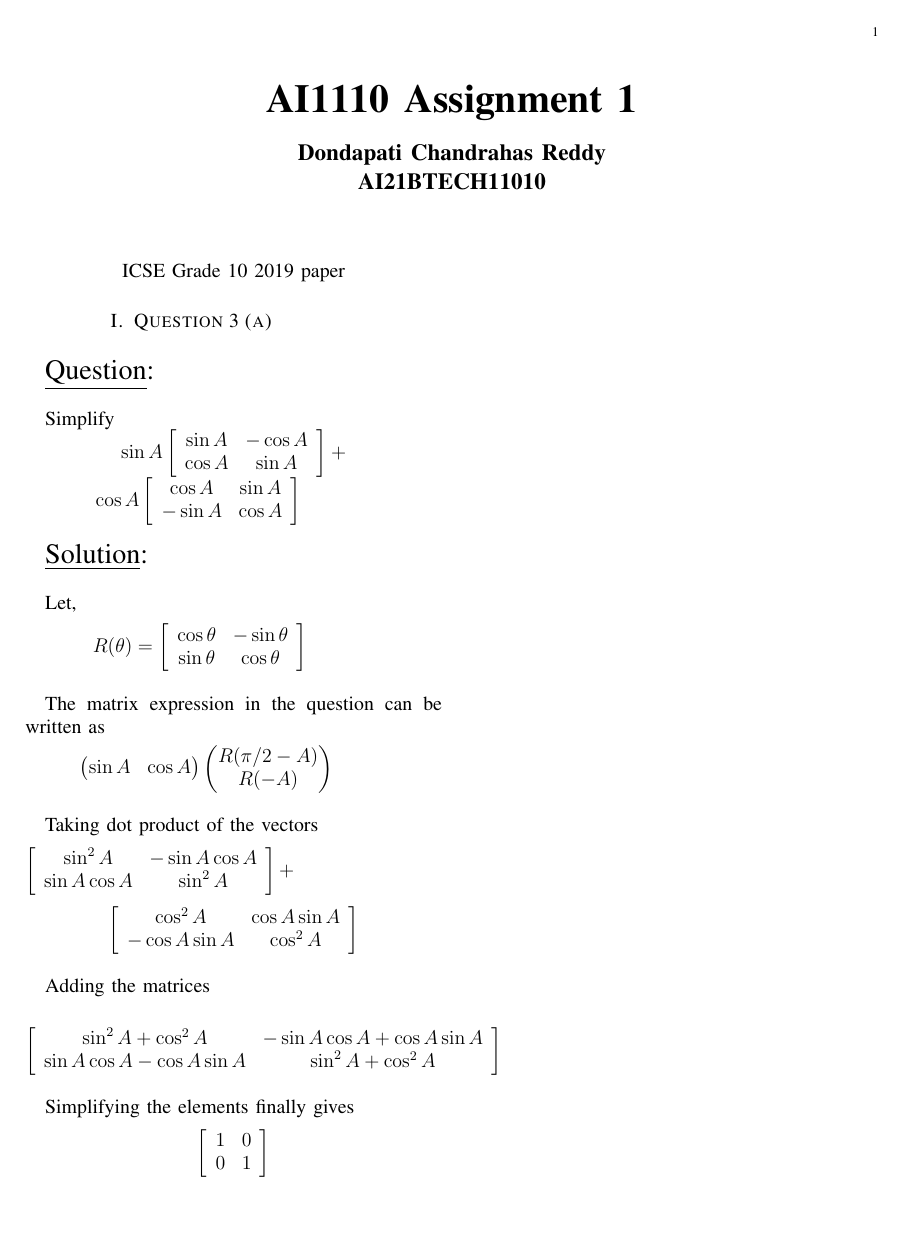
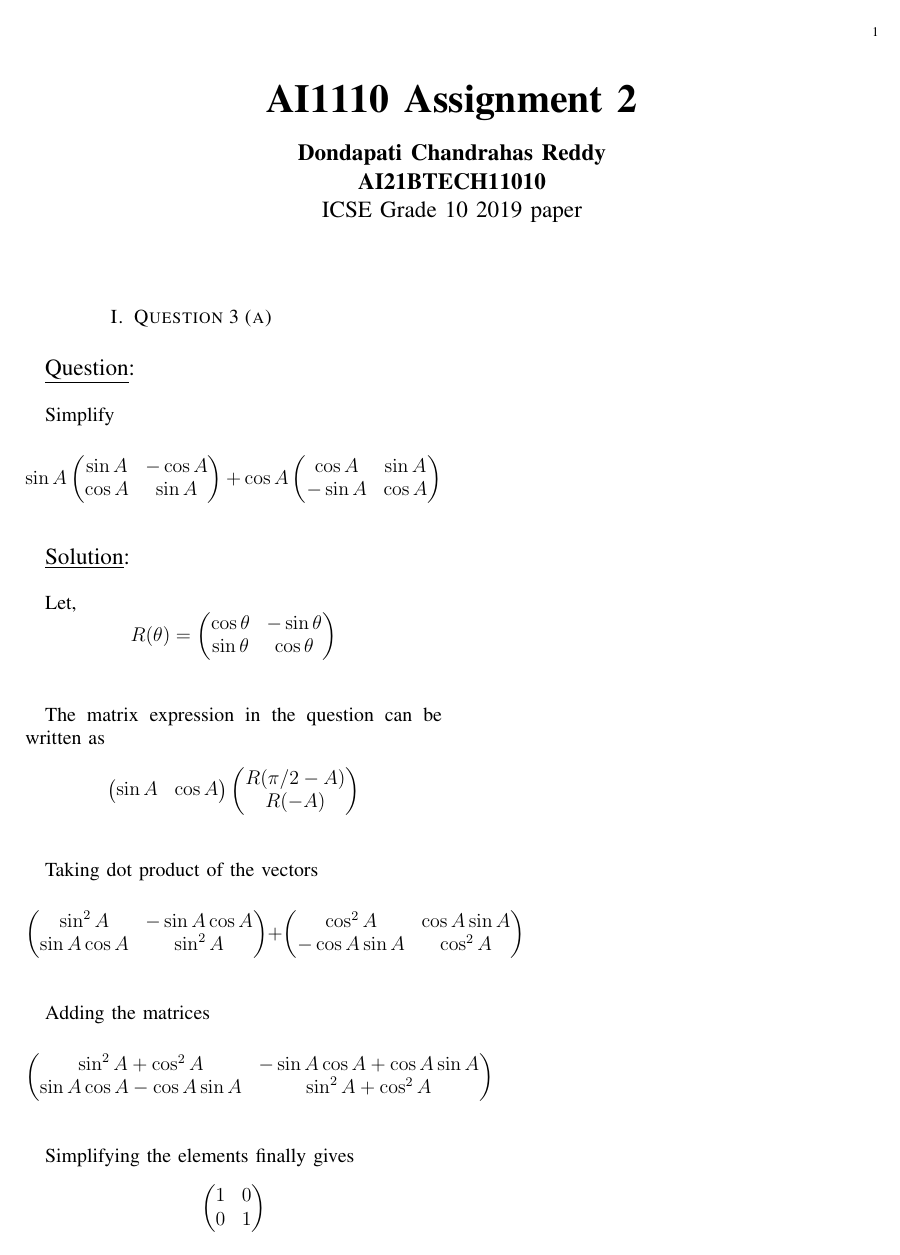
Before and after one commit to D-Chandrahas/AI1110, a LaTeX problem sheet (assignment_1/assignment_1.tex): the whole page. Compiled offline with pdfLaTeX.

Commit message:
Add files via upload

```diff
--- a/assignment_1/assignment_1.tex
+++ b/assignment_1/assignment_1.tex
@@ -14,47 +8,48 @@
 \begin{document}
-\title{\textbf{AI1110 Assignment 1} }
-\author{\textbf{Dondapati Chandrahas Reddy}\\\textbf{AI21BTECH11010}}
+
+\title{\textbf{AI1110 Assignment 2} }
+\author{\textbf{Dondapati Chandrahas Reddy}\\ \textbf{AI21BTECH11010}\\ ICSE Grade 10 2019 paper}
+
 \maketitle
-\begin{center}
-{ ICSE Grade 10 2019 paper}\end{center}\par
-{ \section {Question 3 (a) \newline}}
-{\Large \underline{Question}:\newline}
+
+{\section {Question 3 (a) \newline}}
+{\large \underline{Question}:\newline}
 
 Simplify
-\begin{center}$\sin A\left [\begin{array}{cc}\sin A &  -\cos A \\
-\cos A & \sin A\end{array}\right ]+\cos A\left [\begin{array}{cc}\cos A &  \sin A \\
--\sin A & \cos A\end{array}\right ]$\newline\end{center}\par
 
-{\Large \underline{Solution}: \newline }\par
+\begin{equation*}
+\sin A\myvec{\sin A &  -\cos A \\ \cos A & \sin A} + \cos A \myvec{\cos A &  \sin A \\ -\sin A & \cos A}
+\end{equation*}\\
+
+{\large \underline{Solution}:}\\
+
 Let,
-\begin{center}$R(\theta) =\left [\begin{array}{cc}\cos \theta &  -\sin \theta \\
-\sin \theta & \cos \theta\end{array}\right ]$\newline\end{center}\par
+\begin{equation*}
+R(\theta) = \myvec{\cos \theta &  -\sin \theta \\ \sin \theta & \cos \theta}
+\end{equation*}\\
 
 The matrix expression in the question can be written as
 
-\begin{center}
-$\myvec{\sin A & \cos A} \myvec{R(\pi/2 - A) \\ R( -A)}$\newline
-\end{center}\par
+\begin{equation*}
+\myvec{\sin A & \cos A} \myvec{R(\pi/2 - A) \\ R( -A)}
+\end{equation*}\\
 
 Taking dot product of the vectors
 
-\begin{center}
-\flushleft $\left [\begin{array}{cc}\sin^2 A &  -\sin A\cos A \\
-\sin A\cos A & \sin^2 A\end{array}\right ] +$\flushright $\left [\begin{array}{cc}\cos^2 A & \cos A\sin A \\
- -\cos A\sin A & \cos^2 A\end{array}\right ]$\newline
-\end{center}\par
+\begin{equation*}
+\myvec{\sin^2 A &  -\sin A\cos A \\ \sin A\cos A & \sin^2 A} +\myvec{\cos^2 A & \cos A\sin A \\ -\cos A\sin A & \cos^2 A}
+\end{equation*}\\
 
 Adding the matrices
 
-\begin{center}
-$\left [\begin{array}{cc}\sin^2 A + \cos^2 A &  -\sin A \cos A +\cos A \sin A \\
- \sin A \cos A -\cos A \sin A & \sin^2 A + \cos^2 A\end{array}\right ]$\linebreak
-\end{center}\par
+\begin{equation*}
+\myvec{\sin^2 A + \cos^2 A &  -\sin A \cos A +\cos A \sin A \\ \sin A \cos A -\cos A \sin A & \sin^2 A + \cos^2 A}
+\end{equation*}\\
 
 Simplifying the elements finally gives
 
-\begin{center}
-$\left [\begin{array}{cc}1 & 0 \\
-0 & 1\end{array}\right ]$
-\end{center}\par
+\begin{equation*}
+\myvec{1 & 0 \\ 0 & 1}
+\end{equation*}\\
+
 \end{document}
```
Also changed, not shown: assignment_1/assignment_1.pdf, assignment_1/assignment_1.tex (14 more changed lines).
